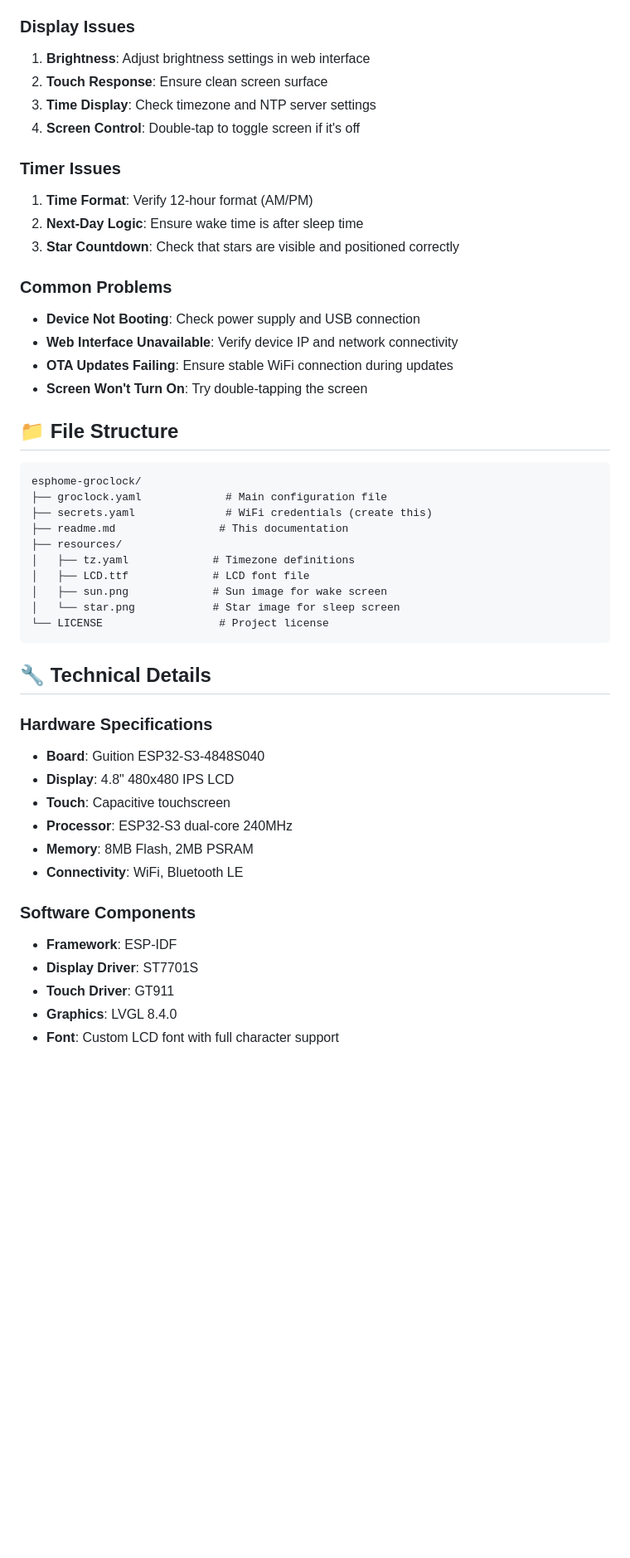
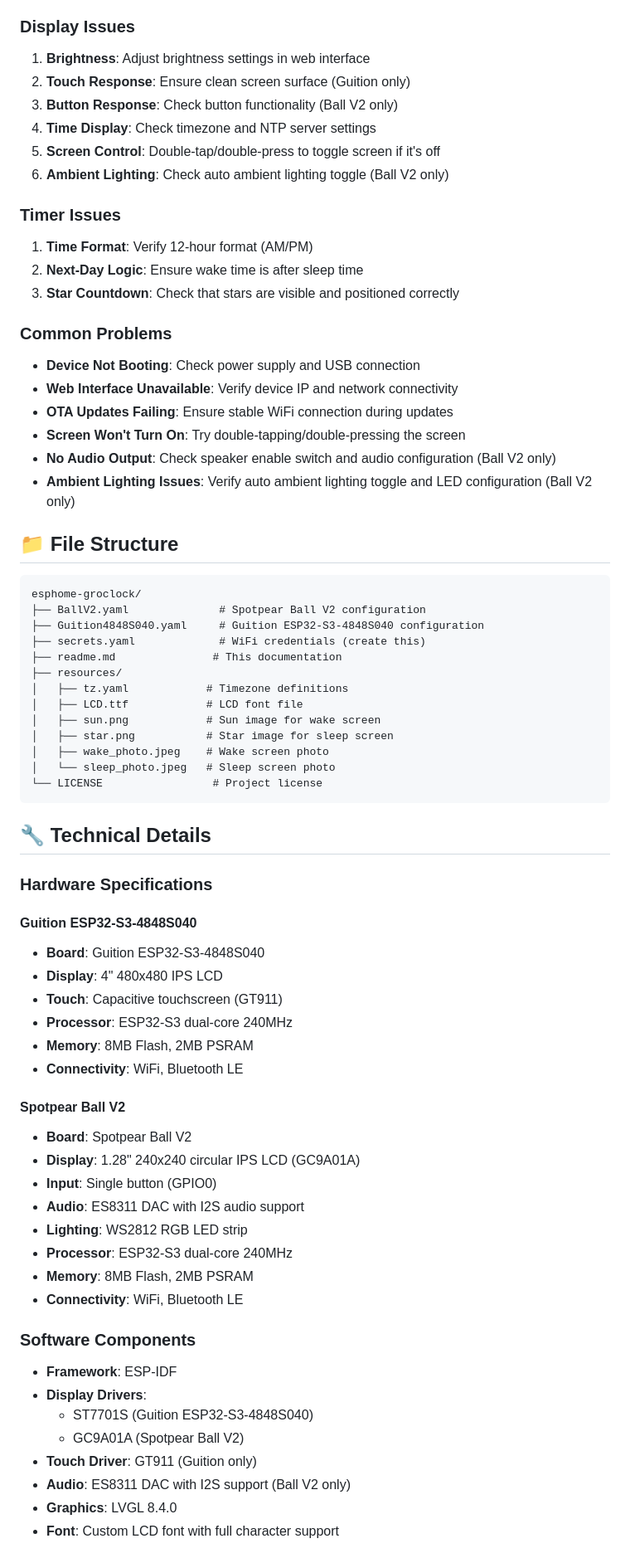
Before and after one commit to domgrimm/esphome-groclock, a Markdown page: readme.md, the part around the change printed below. Shown: that part at 83% size. GitHub-like rendering; blank space fills up the shorter version.

````diff
--- a/readme.md
+++ b/readme.md
@@ -146,9 +177,11 @@ Select your timezone from the comprehensive list in `tz.yaml`
 
 ### **Display Issues**
 1. **Brightness**: Adjust brightness settings in web interface
-2. **Touch Response**: Ensure clean screen surface
-3. **Time Display**: Check timezone and NTP server settings
-4. **Screen Control**: Double-tap to toggle screen if it's off
+2. **Touch Response**: Ensure clean screen surface (Guition only)
+3. **Button Response**: Check button functionality (Ball V2 only)
+4. **Time Display**: Check timezone and NTP server settings
+5. **Screen Control**: Double-tap/double-press to toggle screen if it's off
+6. **Ambient Lighting**: Check auto ambient lighting toggle (Ball V2 only)
 
 ### **Timer Issues**
 1. **Time Format**: Verify 12-hour format (AM/PM)
@@ -159,37 +192,57 @@ Select your timezone from the comprehensive list in `tz.yaml`
 - **Device Not Booting**: Check power supply and USB connection
 - **Web Interface Unavailable**: Verify device IP and network connectivity
 - **OTA Updates Failing**: Ensure stable WiFi connection during updates
-- **Screen Won't Turn On**: Try double-tapping the screen
+- **Screen Won't Turn On**: Try double-tapping/double-pressing the screen
+- **No Audio Output**: Check speaker enable switch and audio configuration (Ball V2 only)
+- **Ambient Lighting Issues**: Verify auto ambient lighting toggle and LED configuration (Ball V2 only)
 
 ## 📁 File Structure
 
 ```
 esphome-groclock/
-├── groclock.yaml             # Main configuration file
-├── secrets.yaml              # WiFi credentials (create this)
-├── readme.md                # This documentation
+├── BallV2.yaml              # Spotpear Ball V2 configuration
+├── Guition4848S040.yaml     # Guition ESP32-S3-4848S040 configuration
+├── secrets.yaml             # WiFi credentials (create this)
+├── readme.md               # This documentation
 ├── resources/
-│   ├── tz.yaml             # Timezone definitions
-│   ├── LCD.ttf             # LCD font file
-│   ├── sun.png             # Sun image for wake screen
-│   └── star.png            # Star image for sleep screen
-└── LICENSE                  # Project license
+│   ├── tz.yaml            # Timezone definitions
+│   ├── LCD.ttf            # LCD font file
+│   ├── sun.png            # Sun image for wake screen
+│   ├── star.png           # Star image for sleep screen
+│   ├── wake_photo.jpeg    # Wake screen photo
+│   └── sleep_photo.jpeg   # Sleep screen photo
+└── LICENSE                 # Project license
 ```
 
 ## 🔧 Technical Details
 
 ### **Hardware Specifications**
+
+#### **Guition ESP32-S3-4848S040**
 - **Board**: Guition ESP32-S3-4848S040
-- **Display**: 4.8" 480x480 IPS LCD
-- **Touch**: Capacitive touchscreen
+- **Display**: 4" 480x480 IPS LCD
+- **Touch**: Capacitive touchscreen (GT911)
+- **Processor**: ESP32-S3 dual-core 240MHz
+- **Memory**: 8MB Flash, 2MB PSRAM
+- **Connectivity**: WiFi, Bluetooth LE
+
+#### **Spotpear Ball V2**
+- **Board**: Spotpear Ball V2
+- **Display**: 1.28" 240x240 circular IPS LCD (GC9A01A)
+- **Input**: Single button (GPIO0)
+- **Audio**: ES8311 DAC with I2S audio support
+- **Lighting**: WS2812 RGB LED strip
 - **Processor**: ESP32-S3 dual-core 240MHz
 - **Memory**: 8MB Flash, 2MB PSRAM
 - **Connectivity**: WiFi, Bluetooth LE
 
 ### **Software Components**
 - **Framework**: ESP-IDF
-- **Display Driver**: ST7701S
-- **Touch Driver**: GT911
+- **Display Drivers**:
+  - ST7701S (Guition ESP32-S3-4848S040)
+  - GC9A01A (Spotpear Ball V2)
+- **Touch Driver**: GT911 (Guition only)
+- **Audio**: ES8311 DAC with I2S support (Ball V2 only)
 - **Graphics**: LVGL 8.4.0
 - **Font**: Custom LCD font with full character support
 
````
Also changed, not shown: other parts of readme.md (+52 -12 lines).
